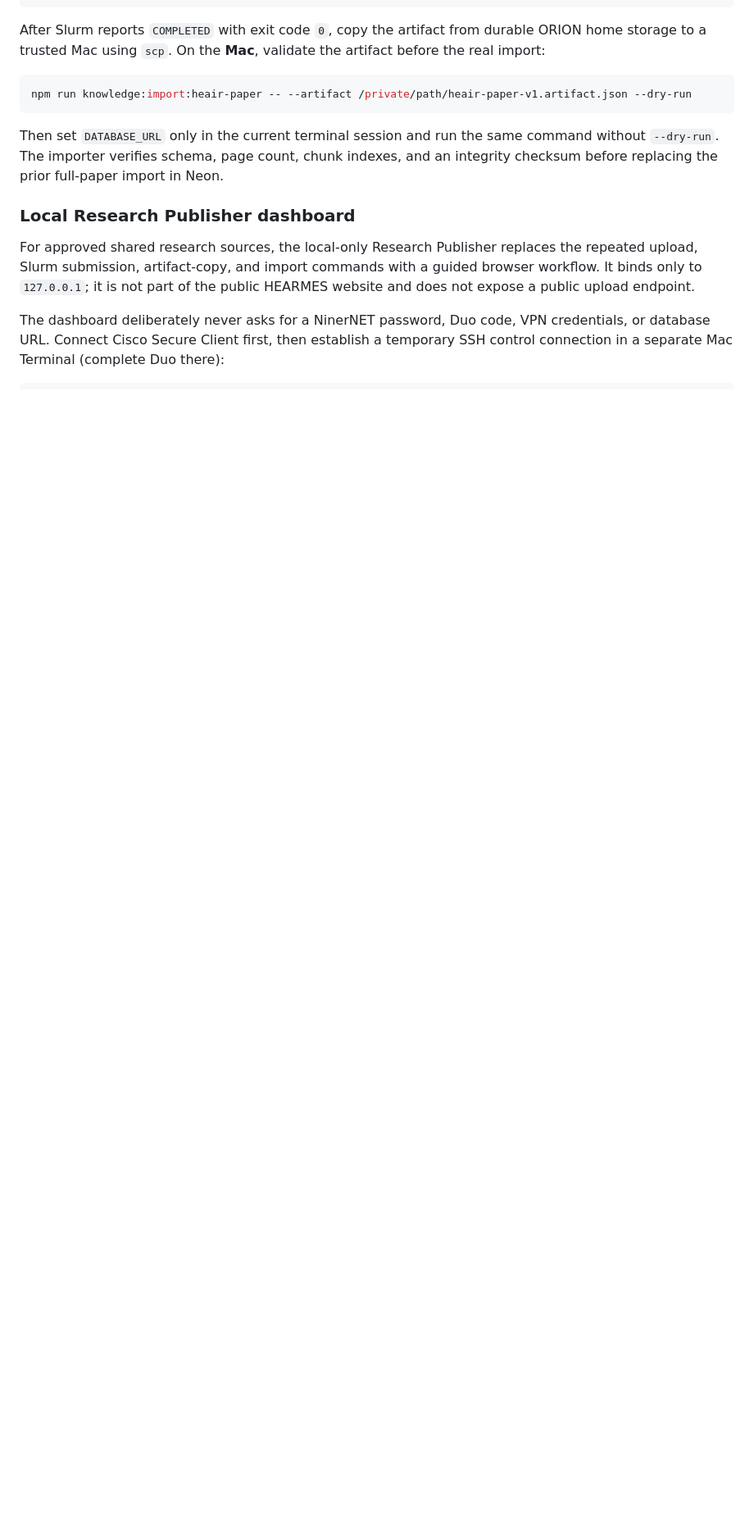
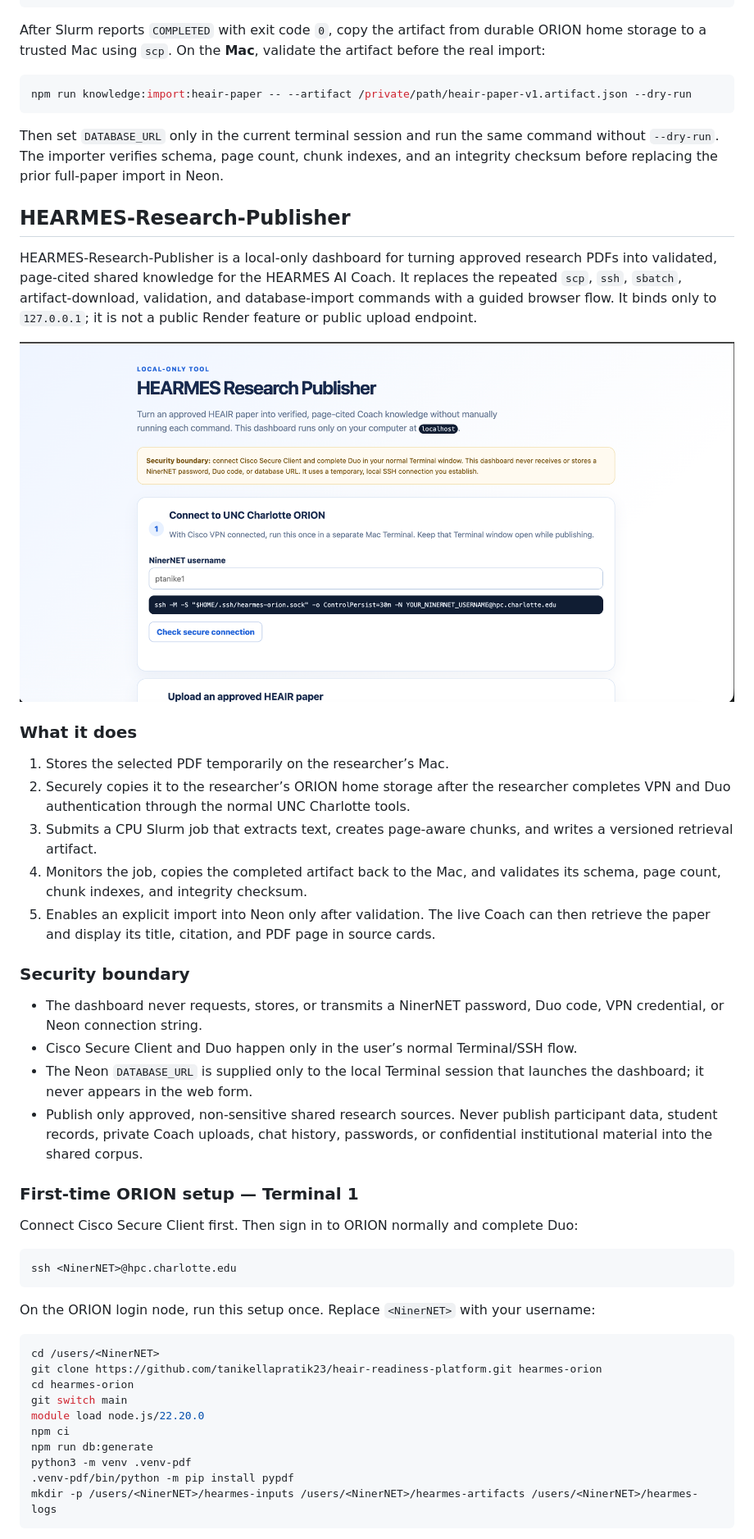
Before and after one commit to tanikellapratik23/heair-readiness-platform, a Markdown page: README.md, the part around the change printed below. Shown: that part at 82% size. Rendered like a GitHub page; pictures changed too: docs/assets/hearmes-research-publisher-local-dashboard.png (added); blank space fills up the shorter version.

Commit message:
Document HEARMES Research Publisher workflow

````diff
--- a/README.md
+++ b/README.md
@@ -76,8 +76,47 @@ npm run knowledge:import:heair-paper -- --artifact /private/path/heair-paper-v1.
 
 Then set `DATABASE_URL` only in the current terminal session and run the same command without `--dry-run`. The importer verifies schema, page count, chunk indexes, and an integrity checksum before replacing the prior full-paper import in Neon.
 
-### Local Research Publisher dashboard
+## HEARMES-Research-Publisher
 
-For approved shared research sources, the local-only Research Publisher replaces the repeated upload, Slurm submission, artifact-copy, and import commands with a guided browser workflow. It binds only to `127.0.0.1`; it is not part of the public HEARMES website and does not expose a public upload endpoint.
+HEARMES-Research-Publisher is a local-only dashboard for turning approved research PDFs into validated, page-cited shared knowledge for the HEARMES AI Coach. It replaces the repeated `scp`, `ssh`, `sbatch`, artifact-download, validation, and database-import commands with a guided browser flow. It binds only to `127.0.0.1`; it is not a public Render feature or public upload endpoint.
 
-The dashboard deliberately never asks for a NinerNET password, Duo code, VPN credentials, or database URL. Connect Cisco Secure Client first, then establish a temporary SSH control connection in a separate Mac Terminal (complete Duo there):
+![HEARMES-Research-Publisher local dashboard](docs/assets/hearmes-research-publisher-local-dashboard.png)
+
+### What it does
+
+1. Stores the selected PDF temporarily on the researcher’s Mac.
+2. Securely copies it to the researcher’s ORION home storage after the researcher completes VPN and Duo authentication through the normal UNC Charlotte tools.
+3. Submits a CPU Slurm job that extracts text, creates page-aware chunks, and writes a versioned retrieval artifact.
+4. Monitors the job, copies the completed artifact back to the Mac, and validates its schema, page count, chunk indexes, and integrity checksum.
+5. Enables an explicit import into Neon only after validation. The live Coach can then retrieve the paper and display its title, citation, and PDF page in source cards.
+
+### Security boundary
+
+- The dashboard never requests, stores, or transmits a NinerNET password, Duo code, VPN credential, or Neon connection string.
+- Cisco Secure Client and Duo happen only in the user’s normal Terminal/SSH flow.
+- The Neon `DATABASE_URL` is supplied only to the local Terminal session that launches the dashboard; it never appears in the web form.
+- Publish only approved, non-sensitive shared research sources. Never publish participant data, student records, private Coach uploads, chat history, passwords, or confidential institutional material into the shared corpus.
+
+### First-time ORION setup — Terminal 1
+
+Connect Cisco Secure Client first. Then sign in to ORION normally and complete Duo:
+
+```sh
+ssh <NinerNET>@hpc.charlotte.edu
+```
+
+On the ORION login node, run this setup once. Replace `<NinerNET>` with your username:
+
+```sh
+cd /users/<NinerNET>
+git clone https://github.com/tanikellapratik23/heair-readiness-platform.git hearmes-orion
+cd hearmes-orion
+git switch main
+module load node.js/22.20.0
+npm ci
+npm run db:generate
+python3 -m venv .venv-pdf
+.venv-pdf/bin/python -m pip install pypdf
+mkdir -p /users/<NinerNET>/hearmes-inputs /users/<NinerNET>/hearmes-artifacts /users/<NinerNET>/hearmes-logs
+```
+
````
Also changed, not shown: other parts of README.md (+61 -3 lines), 1 other file.
